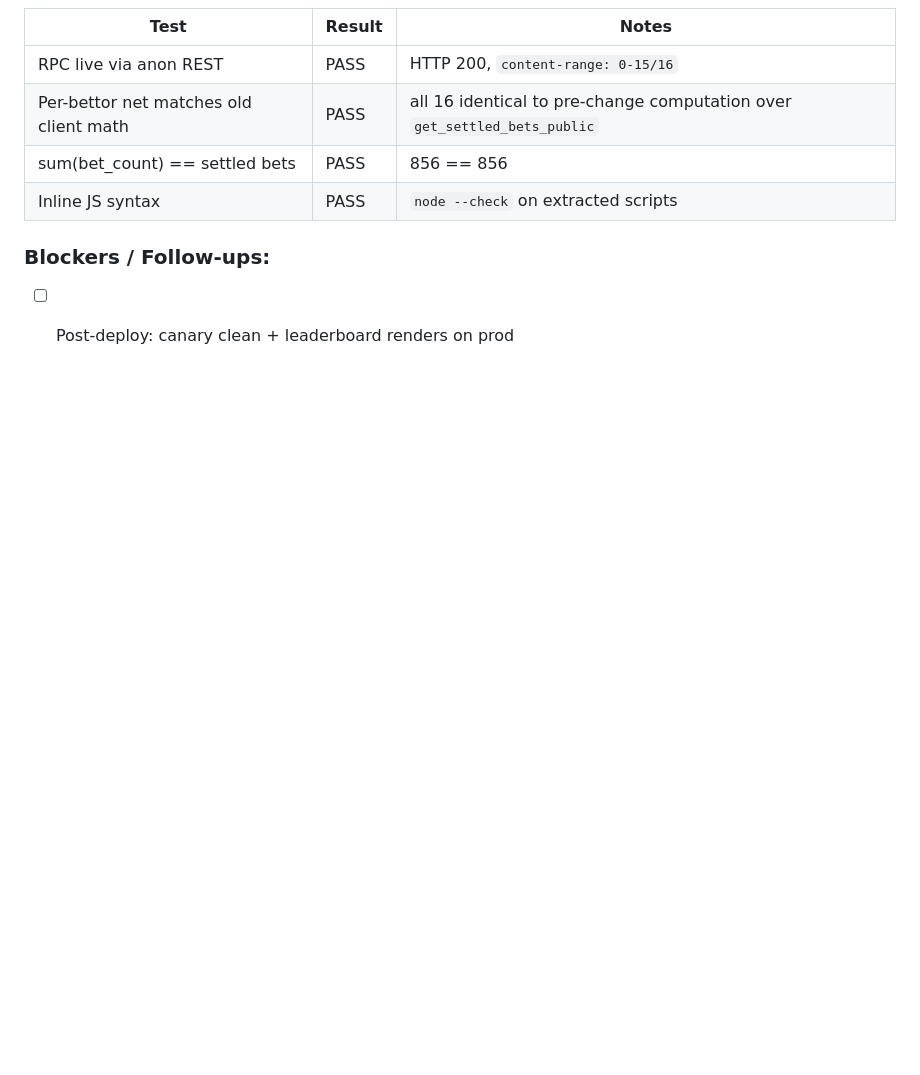
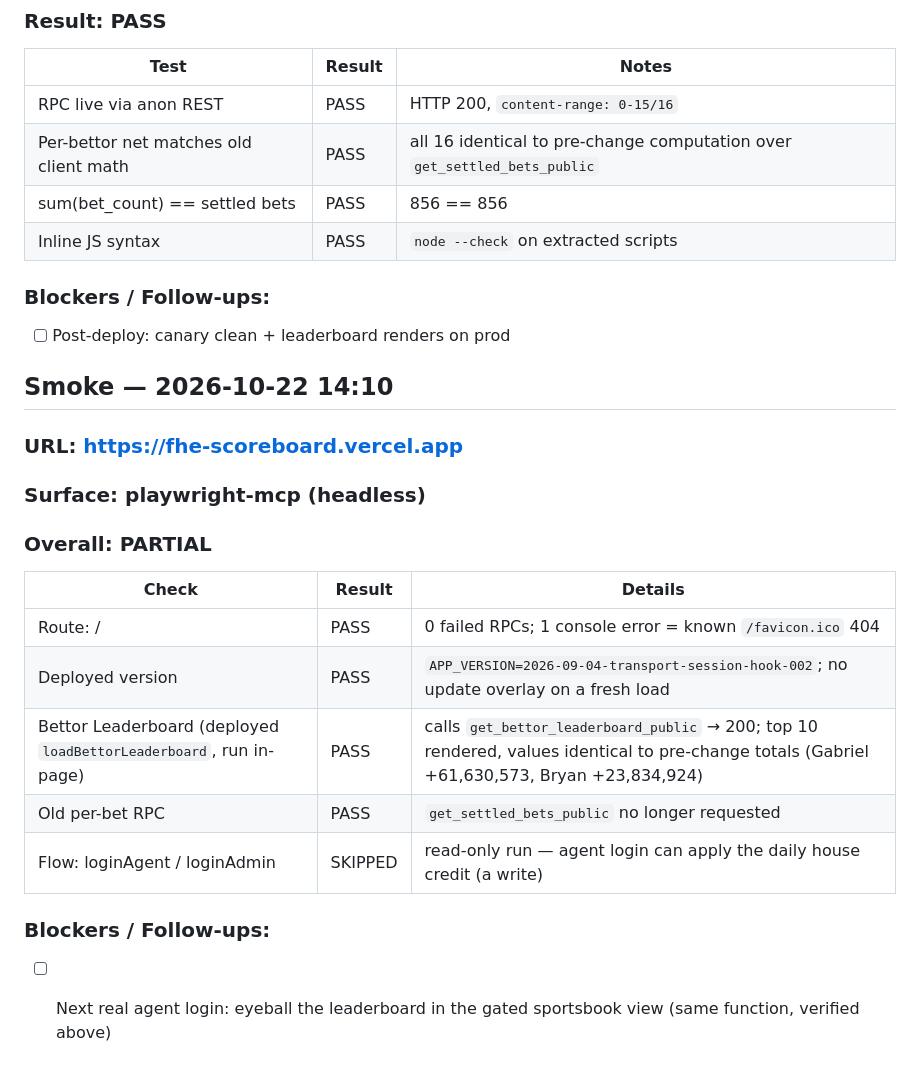
Before and after one commit to DRodriguez009/FHE-SCOREBOARD, a Markdown page: TEST_LOG.md, the part around the change. Drawn GitHub-style; blank space fills up the shorter version.

```diff
--- a/TEST_LOG.md
+++ b/TEST_LOG.md
@@ -885,3 +885,20 @@ deliberately does not revoke. The sibling helper documents the same reasoning.
 
 ### Blockers / Follow-ups:
 - [ ] Post-deploy: canary clean + leaderboard renders on prod
+
+## Smoke — 2026-10-22 14:10
+
+### URL: https://fhe-scoreboard.vercel.app
+### Surface: playwright-mcp (headless)
+### Overall: PARTIAL
+
+| Check | Result | Details |
+|-------|--------|---------|
+| Route: / | PASS | 0 failed RPCs; 1 console error = known `/favicon.ico` 404 |
+| Deployed version | PASS | `APP_VERSION=2026-09-04-transport-session-hook-002`; no update overlay on a fresh load |
+| Bettor Leaderboard (deployed `loadBettorLeaderboard`, run in-page) | PASS | calls `get_bettor_leaderboard_public` → 200; top 10 rendered, values identical to pre-change totals (Gabriel +61,630,573, Bryan +23,834,924) |
+| Old per-bet RPC | PASS | `get_settled_bets_public` no longer requested |
+| Flow: loginAgent / loginAdmin | SKIPPED | read-only run — agent login can apply the daily house credit (a write) |
+
+### Blockers / Follow-ups:
+- [ ] Next real agent login: eyeball the leaderboard in the gated sportsbook view (same function, verified above)
```
Also changed, not shown: .claude/handoffs/main.md (+5 -6 lines), .claude/sessions/main.md (+13 -0 lines).
